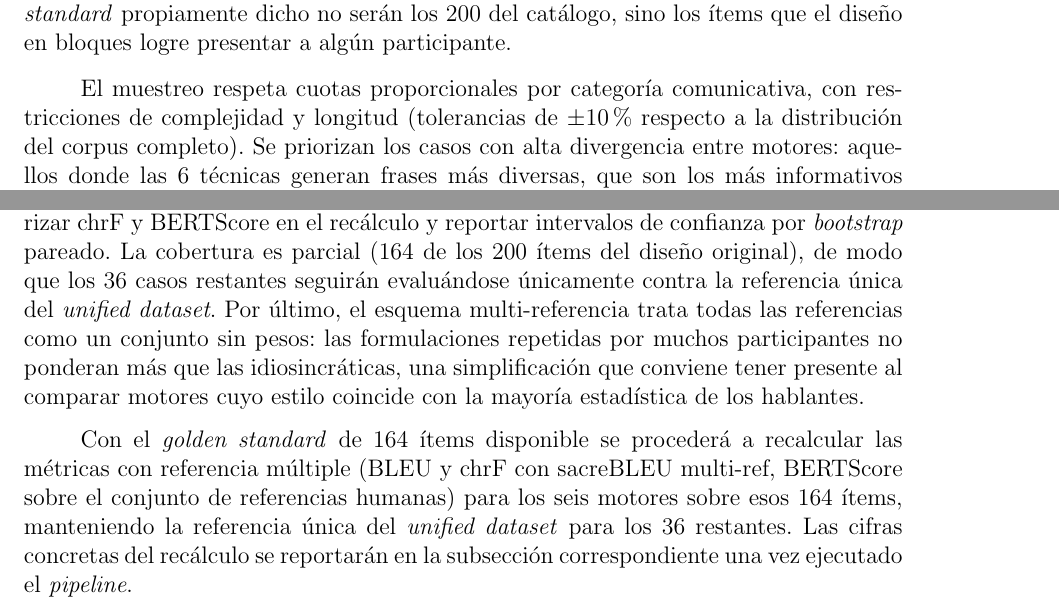
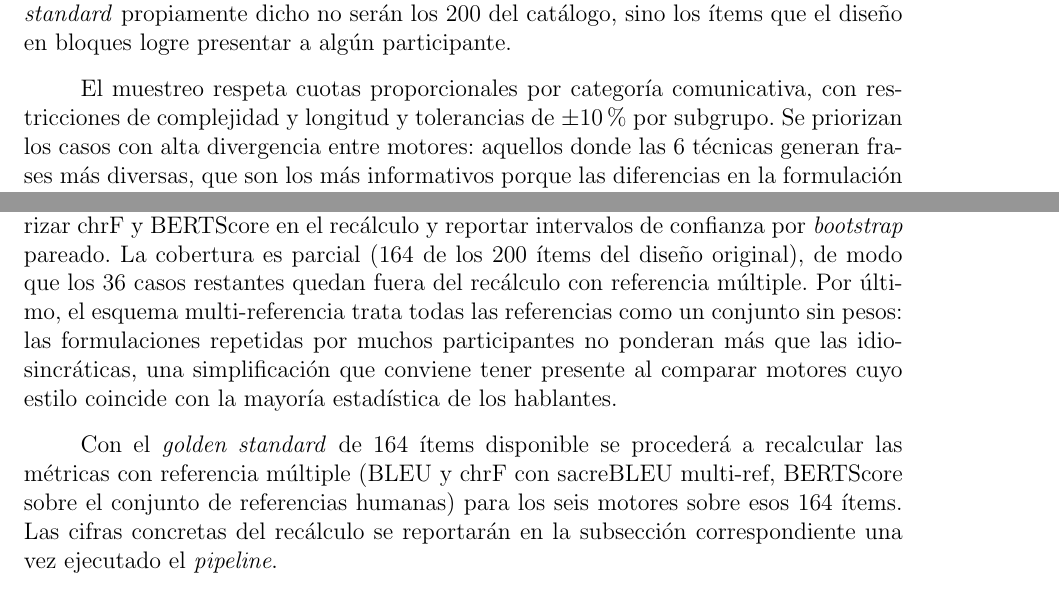
Before and after one commit to Lagaress/tfg-memory, a LaTeX document (main.tex, which reads sections/development/evaluacion-comparativa.tex): two parts of pages 66 and 68 of 102, joined at a grey line, cut so that both start at the same text. Compiled offline with pdfLaTeX.

Commit message:
Purge remaining 428 traces from golden standard subsection
Co-Authored-By: Claude Opus 4.7 (1M context) <noreply@anthropic.com>

```diff
--- a/sections/development/evaluacion-comparativa.tex
+++ b/sections/development/evaluacion-comparativa.tex
@@ -390,7 +390,7 @@ Para neutralizar el sesgo de referencia se diseñó la encuesta de \textit{golde
 
 La encuesta parte de un catálogo de diseño de 200 casos obtenidos por muestreo estratificado. La cifra de 200 responde a requisitos estadísticos: cada subgrupo (8 funciones comunicativas $\times$ 3 niveles de complejidad) necesita al menos 15-20 observaciones para que las métricas de NLG sean interpretables~\cite{reiter2009investigation}. Con 200 casos hay entre 17 y 34 observaciones por función comunicativa. Con un mínimo de 3 referencias por caso, se obtienen 600 juicios de referencia, suficientes para \textit{bootstrap resampling} con corrección de Bonferroni para las 15 comparaciones pareadas entre los 6 motores~\cite{koehn2004statistical}. El \textit{golden standard} propiamente dicho no serán los 200 del catálogo, sino los ítems que el diseño en bloques logre presentar a algún participante.
 
-El muestreo respeta cuotas proporcionales por categoría comunicativa, con restricciones de complejidad y longitud (tolerancias de $\pm$10\% respecto a la distribución del corpus completo). Se priorizan los casos con alta divergencia entre motores: aquellos donde las 6 técnicas generan frases más diversas, que son los más informativos porque las diferencias en la formulación de las referencias tendrán mayor impacto en las métricas. El \textit{seed} es fijo (42) para garantizar reproducibilidad total del muestreo.
+El muestreo respeta cuotas proporcionales por categoría comunicativa, con restricciones de complejidad y longitud y tolerancias de $\pm$10\% por subgrupo. Se priorizan los casos con alta divergencia entre motores: aquellos donde las 6 técnicas generan frases más diversas, que son los más informativos porque las diferencias en la formulación de las referencias tendrán mayor impacto en las métricas. El \textit{seed} es fijo (42) para garantizar reproducibilidad total del muestreo.
 
 Cada respondente ve una secuencia de pictogramas ARASAAC y escribe libremente la frase que diría, sin restricciones de vocabulario ni de estructura. No ve ninguna salida de los motores ni la referencia original. Cada respondente completa aproximadamente 20 casos en 13-15 minutos; Van der Lee et al.~\cite{vanderlee2021human} recomiendan no exceder los 20 minutos en tareas de evaluación de texto generado para evitar fatiga y deterioro de la calidad de las respuestas. El objetivo es recabar entre 3 y 5 referencias por caso: con 3 se necesitan 30 participantes; con 5, 50.
 
@@ -422,9 +422,9 @@ La calidad textual de las respuestas es homogénea: longitud mínima de 5 caract
 
 El \textit{golden standard} final ---\texttt{evaluation/comparison/data/golden\_standard.json}, documentado en \texttt{GOLDEN\_STANDARD.md}--- contiene 164 ítems: los 160 no-anchor más los 4 anchors, el 82\% del catálogo de diseño de 200. El número 164 no es arbitrario sino una consecuencia aritmética del diseño en bloques: 10 bloques $\times$ 16 ítems únicos por bloque $+$ 4 anchors compartidos $=$ 164, de modo que cubrir los 200 del catálogo habría exigido un diseño con más bloques o con más ítems por bloque. Los 36 ítems no incluidos son una limitación de diseño de la encuesta, no una pérdida durante la recolección. Cada ítem del \textit{golden standard} lleva asociada su lista de referencias únicas, lista para alimentar BLEU y chrF multi-referencia, junto con la frecuencia con la que cada formulación fue producida por los participantes.
 
-El corpus recogido presenta cuatro limitaciones que conviene declarar antes del recálculo. La muestra es modesta (30 participantes completos, captados por canales personales) y no pretende representatividad demográfica. De los 160 ítems no-anchor, 39 cuentan con dos referencias únicas o menos, lo que aumentará la varianza de BLEU por su sensibilidad a la coincidencia exacta de $n$-gramas; por esta razón conviene priorizar chrF y BERTScore en el recálculo y reportar intervalos de confianza por \textit{bootstrap} pareado. La cobertura es parcial (164 de los 200 ítems del diseño original), de modo que los 36 casos restantes seguirán evaluándose únicamente contra la referencia única del \textit{unified dataset}. Por último, el esquema multi-referencia trata todas las referencias como un conjunto sin pesos: las formulaciones repetidas por muchos participantes no ponderan más que las idiosincráticas, una simplificación que conviene tener presente al comparar motores cuyo estilo coincide con la mayoría estadística de los hablantes.
+El corpus recogido presenta cuatro limitaciones que conviene declarar antes del recálculo. La muestra es modesta (30 participantes completos, captados por canales personales) y no pretende representatividad demográfica. De los 160 ítems no-anchor, 39 cuentan con dos referencias únicas o menos, lo que aumentará la varianza de BLEU por su sensibilidad a la coincidencia exacta de $n$-gramas; por esta razón conviene priorizar chrF y BERTScore en el recálculo y reportar intervalos de confianza por \textit{bootstrap} pareado. La cobertura es parcial (164 de los 200 ítems del diseño original), de modo que los 36 casos restantes quedan fuera del recálculo con referencia múltiple. Por último, el esquema multi-referencia trata todas las referencias como un conjunto sin pesos: las formulaciones repetidas por muchos participantes no ponderan más que las idiosincráticas, una simplificación que conviene tener presente al comparar motores cuyo estilo coincide con la mayoría estadística de los hablantes.
 
-Con el \textit{golden standard} de 164 ítems disponible se procederá a recalcular las métricas con referencia múltiple (BLEU y chrF con sacreBLEU multi-ref, BERTScore sobre el conjunto de referencias humanas) para los seis motores sobre esos 164 ítems, manteniendo la referencia única del \textit{unified dataset} para los 36 restantes. Las cifras concretas del recálculo se reportarán en la subsección correspondiente una vez ejecutado el \textit{pipeline}.
+Con el \textit{golden standard} de 164 ítems disponible se procederá a recalcular las métricas con referencia múltiple (BLEU y chrF con sacreBLEU multi-ref, BERTScore sobre el conjunto de referencias humanas) para los seis motores sobre esos 164 ítems. Las cifras concretas del recálculo se reportarán en la subsección correspondiente una vez ejecutado el \textit{pipeline}.
 
 \textit{(TODO: cifras del recálculo multi-referencia ---BLEU, chrF y BERTScore por motor sobre los 164 ítems cubiertos--- y contraste con los valores de la Tabla~\ref{tab:eval-referencia}.)}
 
```
